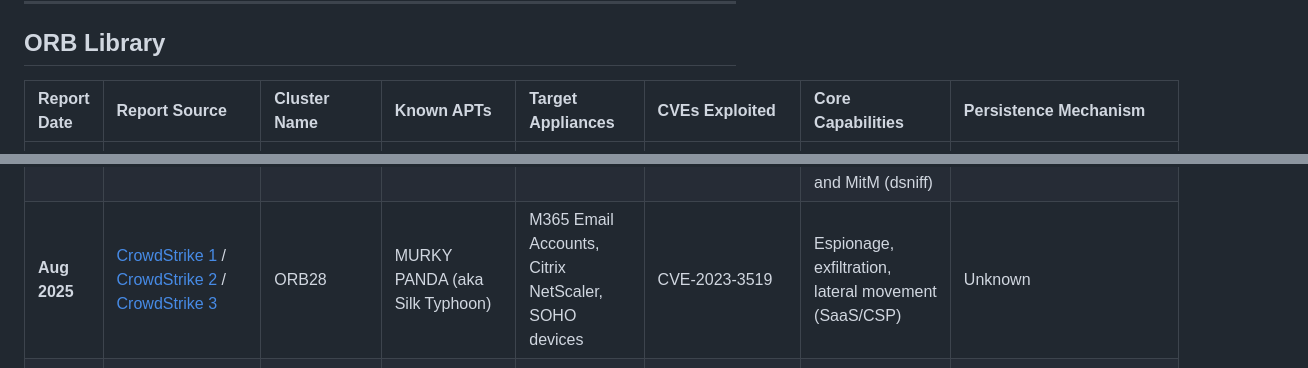
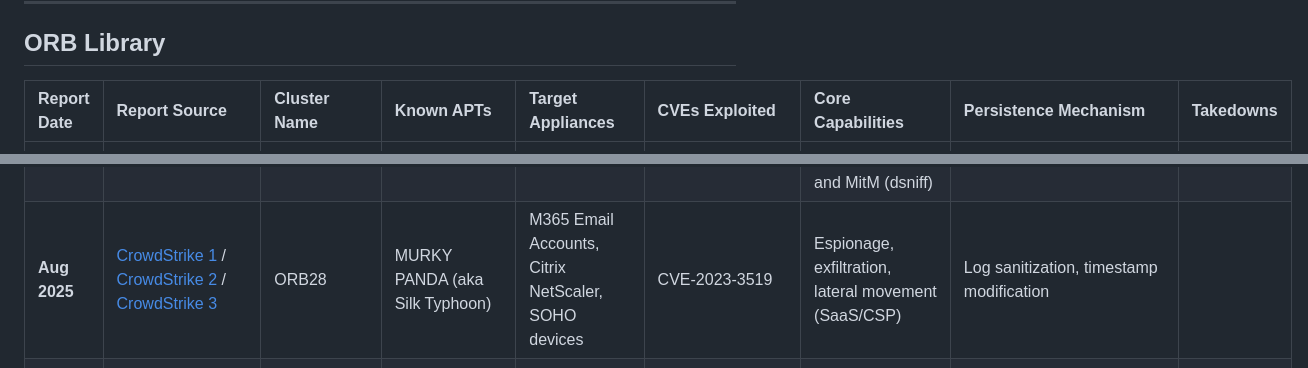
Before and after one commit to BushidoUK/Project-Orbital, a Markdown page: README.md, 2 parts joined by grey strips. Drawn GitHub-style.

```diff
--- a/README.md
+++ b/README.md
@@ -17,8 +17,8 @@ Project ORBITAL is a centralized matrix for mapping, fingerprinting, and hunting
 
 ## ORB Library
 
-| Report Date | Report Source | Cluster Name | Known APTs | Target Appliances | CVEs Exploited | Core Capabilities | Persistence Mechanism |
-| :--- | :--- | :--- | :--- | :--- | :--- | :--- | :--- |
+| Report Date | Report Source | Cluster Name | Known APTs | Target Appliances | CVEs Exploited | Core Capabilities | Persistence Mechanism | Takedowns |
+| :--- | :--- | :--- | :--- | :--- | :--- | :--- | :--- | :--- |
 | **Nov 2021** | [Sekoia](https://blog.sekoia.io/walking-on-apt31-infrastructure-footprints/) | Pakedge infrastructure | APT31 (MSS contractors) | Pakedge, CyberOAM, Netgear, D-Link | Mix of known and unknown vulnerabilities | Proxies for frontal attacks, reconnaissance, C2 for various implants | Unknown |
 | **June 2022** | [Lumen](https://www.lumen.com/blog/en-us/zuorat-hijacks-soho-routers-silently-stalk-networks) | ZuoRAT | Likely Chinese state-sponsored | ASUS, Cisco, DrayTek, NETGEAR, JCG-Q20 | CVE-2020-26878, CVE-2020-26879 | DNS and HTTPS hijacking, packet capture, LAN enumeration | Runs as a daemon; replaces the router's legitimate CGI authentication script |
 | **May 2023** | [Sekoia](https://www.sekoia.com/blog/bulbature-beneath-the-waves-of-gobrat) | GobRAT / Bulbature | Multiple intrusion sets (China origin) | Linux routers (Asus, QNAP, etc.), NAS, IP cameras | CVE-2019-9082, CVE-2019-13956, CVE-2017-5638 | DDoS (SYN, TCP, UDP, etc.), SOCKS5 proxy, FRP tunneling, credentials brute-force | **crontab** and modification of `/etc/rc.local` |
@@ -35,7 +35,7 @@ Project ORBITAL is a centralized matrix for mapping, fingerprinting, and hunting
 | **May 2025** | [GreyNoise Labs](https://www.labs.greynoise.io/grimoire/2025-03-28-ayysshush/) | AyySSHush | China-nexus | ASUS routers | CVE-2023-39780 | Disables TrendMicro security features; enables remote SSH on high port | Official ASUS SSH settings (persists across firmware upgrades) |
 | **June 2025** | [SecurityScorecard](https://securityscorecard.com/wp-content/uploads/2025/06/LapDogs-STRIKE-Report-June-2025.pdf) | LapDogs | UAT-5918 (China-Nexus) | Ruckus Wireless, Buffalo AirStation, Cisco-Linksys, D-Link | CVE-2015-1548, CVE-2017-17663 | Reconnaissance, anonymized browsing, port/vulnerability scanning | **ShortLeash** custom `.service` file (systemd) |
 | **June 2025** | [**SentinelOne**](https://www.sentinelone.com/labs/follow-the-smoke-china-nexus-threat-actors-hammer-at-the-doors-of-top-tier-targets/) | PurpleHaze | **APT15**, **UNC5174** | Ivanti, F5 BIG-IP | **CVE-2024-8963**, **CVE-2024-8190**, **CVE-2023-46747**, **CVE-2024-1709** | Remote shell access (GOREshell), extensive reconnaissance, traffic proxying, and MitM (dsniff) | GOREshell deployment as Windows/Linux services (e.g., snapd) |
-| **Aug 2025** | [CrowdStrike 1](https://www.crowdstrike.com/en-us/blog/murky-panda-trusted-relationship-threat-in-cloud/) / [CrowdStrike 2](https://www.crowdstrike.com/explore/2026-global-threat-report) / [CrowdStrike 3](https://www.crowdstrike.com/explore/crowdstrike-content/crowdstrike-2026-financial-services-threat-landscape-report) | ORB28 | MURKY PANDA (aka Silk Typhoon) | M365 Email Accounts, Citrix NetScaler, SOHO devices | CVE-2023-3519 | Espionage, exfiltration, lateral movement (SaaS/CSP) | Unknown | Log sanitization, timestamp modification |
+| **Aug 2025** | [CrowdStrike 1](https://www.crowdstrike.com/en-us/blog/murky-panda-trusted-relationship-threat-in-cloud/) / [CrowdStrike 2](https://www.crowdstrike.com/explore/2026-global-threat-report) / [CrowdStrike 3](https://www.crowdstrike.com/explore/crowdstrike-content/crowdstrike-2026-financial-services-threat-landscape-report) | ORB28 | MURKY PANDA (aka Silk Typhoon) | M365 Email Accounts, Citrix NetScaler, SOHO devices | CVE-2023-3519 | Espionage, exfiltration, lateral movement (SaaS/CSP) | Log sanitization, timestamp modification |
 | **May 2026** | [SecurityScorecard](https://securityscorecard.com/wp-content/uploads/2026/05/STRIKE_Asus_WrtHug-Report_V7.pdf) | WrtHug | China-Backed | ASUS WRT routers | CVE-2023-41345, CVE-2023-41346, CVE-2023-41347, CVE-2024-12912, CVE-2025-2492 | Command Injection and high-privilege access | Persistent presence via long-lived certificate |
 | **June 2026** | [Lumen](https://www.lumen.com/blog/en-us/expanded-jdy-iot-and-soho-botnet-enables-rapid-vulnerability-exploitation) | JDY botnet (Expanded) | Volt Typhoon | Cisco, Araknis, Mimosa, Ubiquiti, DrayTek, Hikvision, Linksys | CVE-2026-35616 (Fortinet equipment) | High-performance scanning, service fingerprinting, mapping exposed services | Lightweight bash dropper; malware script deletes files from disk after execution |
 | **July 2026** | [Cisco Talos](https://blog.talosintelligence.com/uat-7810/) | UAT-7810 / LapDogs | **UAT-7810**, **UAT-5918** | Ruckus wireless routers, ASUS AiCloud routers | **CVE-2020-22653**, **CVE-2020-22658**, **CVE-2023-25717**, **CVE-2025-2492** | Multi-functional proxying (LONGLEASH), arbitrary shellcode execution (DOGLEASH), Java-based admin (JARLEASH) | Bash startup scripts targeting systemd for background service persistence; self-deleting functions if tampering is detected |
```
Also changed, not shown: other parts of README.md (+2 -2 lines).
